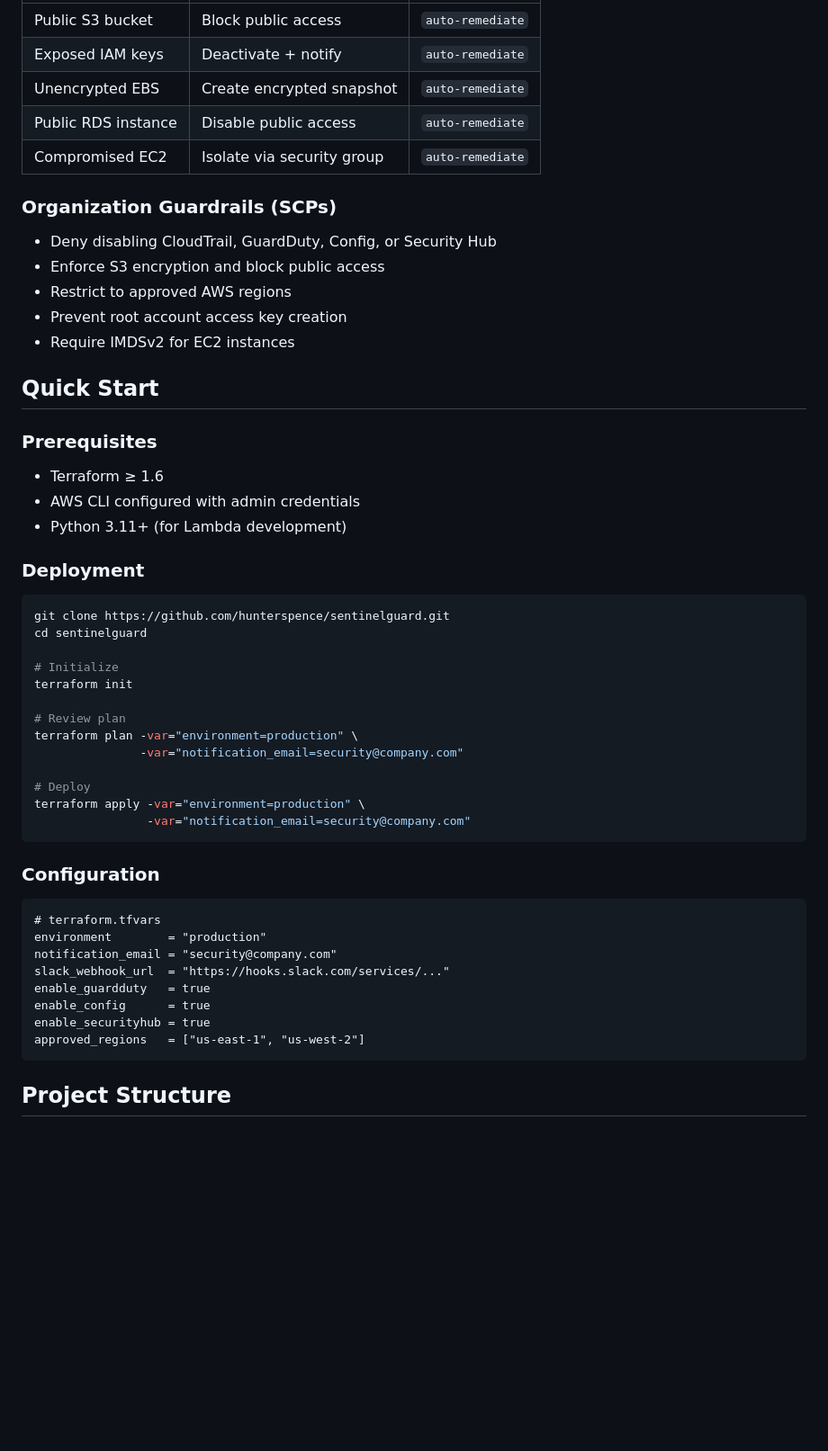
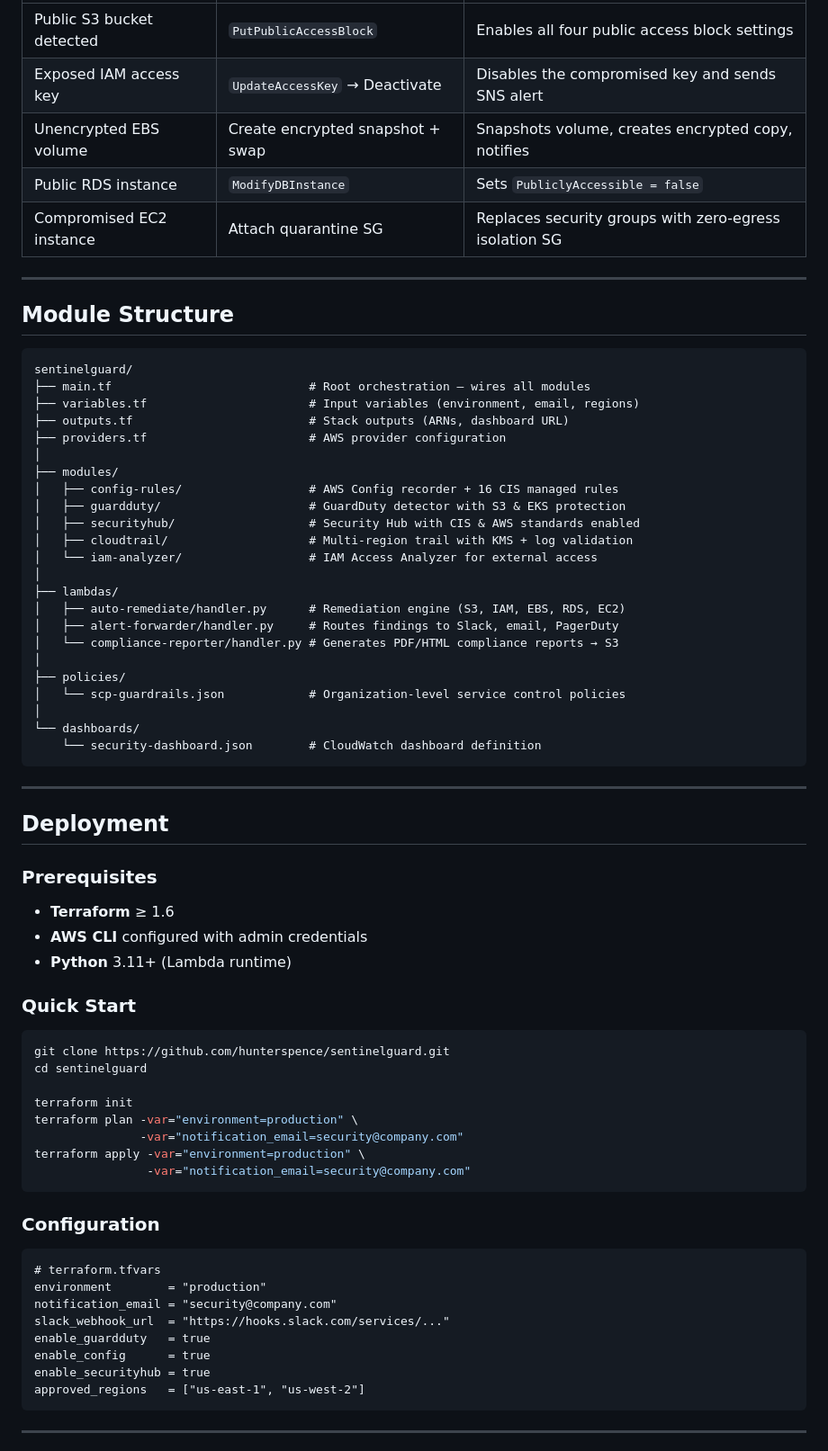
Before and after one commit to HunterSpence/aws-cloud-portfolio, a Markdown page: sentinelguard/README.md, the part around one of its changes. Shown at 90% size. Drawn GitHub-style; blank space fills up the shorter version.

````diff
--- a/sentinelguard/README.md
+++ b/sentinelguard/README.md
@@ -86,38 +137,59 @@
 |---------|--------|--------|
-| Public S3 bucket | Block public access | `auto-remediate` |
-| Exposed IAM keys | Deactivate + notify | `auto-remediate` |
-| Unencrypted EBS | Create encrypted snapshot | `auto-remediate` |
-| Public RDS instance | Disable public access | `auto-remediate` |
-| Compromised EC2 | Isolate via security group | `auto-remediate` |
+| Public S3 bucket detected | `PutPublicAccessBlock` | Enables all four public access block settings |
+| Exposed IAM access key | `UpdateAccessKey` → Deactivate | Disables the compromised key and sends SNS alert |
+| Unencrypted EBS volume | Create encrypted snapshot + swap | Snapshots volume, creates encrypted copy, notifies |
+| Public RDS instance | `ModifyDBInstance` | Sets `PubliclyAccessible = false` |
+| Compromised EC2 instance | Attach quarantine SG | Replaces security groups with zero-egress isolation SG |
 
-### Organization Guardrails (SCPs)
-- Deny disabling CloudTrail, GuardDuty, Config, or Security Hub
-- Enforce S3 encryption and block public access
-- Restrict to approved AWS regions
-- Prevent root account access key creation
-- Require IMDSv2 for EC2 instances
+---
 
-## Quick Start
+## Module Structure
+
+```
+sentinelguard/
+├── main.tf                            # Root orchestration — wires all modules
+├── variables.tf                       # Input variables (environment, email, regions)
+├── outputs.tf                         # Stack outputs (ARNs, dashboard URL)
+├── providers.tf                       # AWS provider configuration
+│
+├── modules/
+│   ├── config-rules/                  # AWS Config recorder + 16 CIS managed rules
+│   ├── guardduty/                     # GuardDuty detector with S3 & EKS protection
+│   ├── securityhub/                   # Security Hub with CIS & AWS standards enabled
+│   ├── cloudtrail/                    # Multi-region trail with KMS + log validation
+│   └── iam-analyzer/                  # IAM Access Analyzer for external access
+│
+├── lambdas/
+│   ├── auto-remediate/handler.py      # Remediation engine (S3, IAM, EBS, RDS, EC2)
+│   ├── alert-forwarder/handler.py     # Routes findings to Slack, email, PagerDuty
+│   └── compliance-reporter/handler.py # Generates PDF/HTML compliance reports → S3
+│
+├── policies/
+│   └── scp-guardrails.json            # Organization-level service control policies
+│
+└── dashboards/
+    └── security-dashboard.json        # CloudWatch dashboard definition
+```
+
+---
+
+## Deployment
 
 ### Prerequisites
-- Terraform ≥ 1.6
-- AWS CLI configured with admin credentials
-- Python 3.11+ (for Lambda development)
 
-### Deployment
+- **Terraform** ≥ 1.6
+- **AWS CLI** configured with admin credentials
+- **Python** 3.11+ (Lambda runtime)
+
+### Quick Start
 
 ```bash
 git clone https://github.com/hunterspence/sentinelguard.git
 cd sentinelguard
 
-# Initialize
 terraform init
-
-# Review plan
 terraform plan -var="environment=production" \
                -var="notification_email=security@company.com"
-
-# Deploy
 terraform apply -var="environment=production" \
                 -var="notification_email=security@company.com"
 ```
@@ -135,5 +207,5 @@ enable_securityhub = true
 approved_regions   = ["us-east-1", "us-west-2"]
 ```
 
-## Project Structure
+---
 
````
Also changed, not shown: other parts of sentinelguard/README.md (+157 -95 lines).
